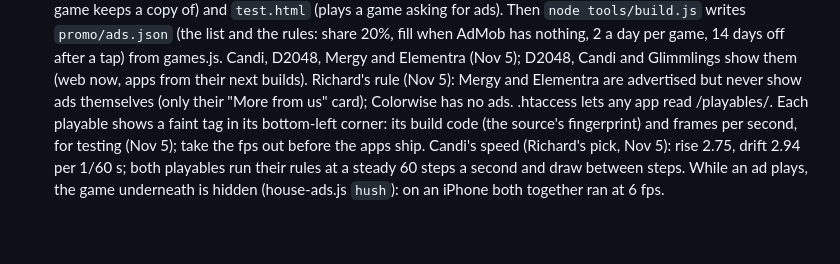
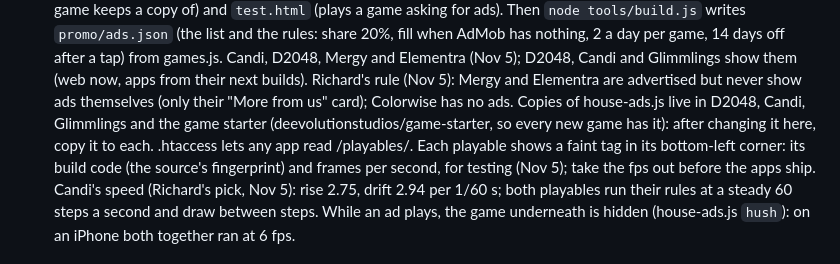
Before and after one commit to deevolutionstudios/website, a Markdown page: CLAUDE.md, the part around the change. GitHub-like rendering; blank space fills up the shorter version.

Commit message:
Notes: where house-ads.js is copied
Co-Authored-By: Claude Opus 5.5 <noreply@anthropic.com>
Claude-Session: https://claude.ai/code/session_012jWvK5VipMzgFBFbsmZQMo

```diff
--- a/CLAUDE.md
+++ b/CLAUDE.md
@@ -45,7 +45,8 @@ This repo:
   rules: share 20%, fill when AdMob has nothing, 2 a day per game, 14 days off after a tap) from games.js. Candi, D2048,
   Mergy and Elementra (Nov 5); D2048, Candi and Glimmlings show them (web now, apps from their next builds). Richard's
   rule (Nov 5): Mergy and Elementra are advertised but never show ads themselves (only their "More from us" card);
-  Colorwise has no ads. .htaccess lets any app read /playables/.
+  Colorwise has no ads. Copies of house-ads.js live in D2048, Candi, Glimmlings and the game starter
+  (deevolutionstudios/game-starter, so every new game has it): after changing it here, copy it to each. .htaccess lets any app read /playables/.
   Each playable shows a faint tag in its bottom-left corner: its build code (the source's fingerprint) and frames per
   second, for testing (Nov 5); take the fps out before the apps ship. Candi's speed (Richard's pick, Nov 5): rise 2.75,
   drift 2.94 per 1/60 s; both playables run their rules at a steady 60 steps a second and draw between steps. While an
```
